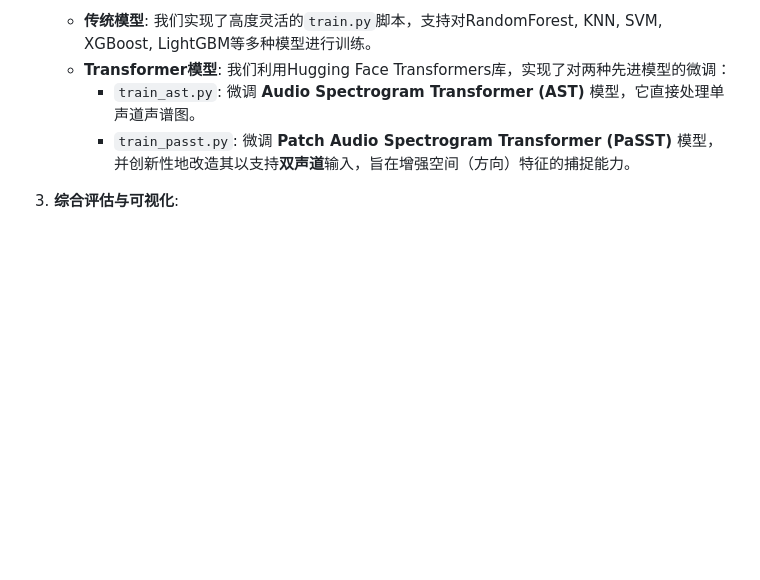
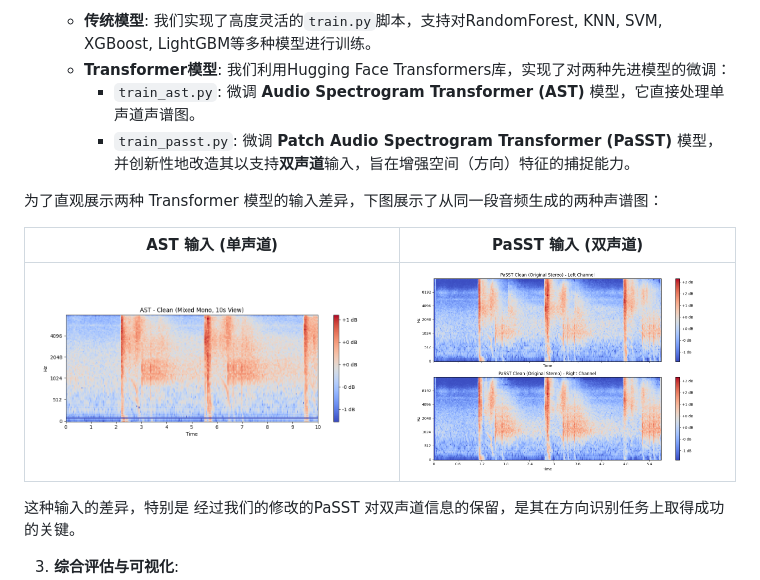
Before and after one commit to stlin256/pubg_weapon_system, a Markdown page: docs/SOUNDS_REPORT.md, the part around the change. Drawn GitHub-style; blank space fills up the shorter version.

```diff
--- a/docs/SOUNDS_REPORT.md
+++ b/docs/SOUNDS_REPORT.md
@@ -22,6 +22,14 @@
     *   **Transformer模型**: 我们利用Hugging Face Transformers库，实现了对两种先进模型的微调：
         *   `train_ast.py`: 微调 **Audio Spectrogram Transformer (AST)** 模型，它直接处理单声道声谱图。
         *   `train_passt.py`: 微调 **Patch Audio Spectrogram Transformer (PaSST)** 模型，并创新性地改造其以支持**双声道**输入，旨在增强空间（方向）特征的捕捉能力。
+
+为了直观展示两种 Transformer 模型的输入差异，下图展示了从同一段音频生成的两种声谱图：
+
+| AST 输入 (单声道) | PaSST 输入 (双声道) |
+| :---: | :---: |
+| ![AST 模型输入频谱图](../imgs/ast_clean_10s.png) | ![PaSST 模型输入频谱图](../imgs/passt_clean_stereo.png) |
+
+这种输入的差异，特别是 经过我们的修改的PaSST 对双声道信息的保留，是其在方向识别任务上取得成功的关键。
 
 3.  **综合评估与可视化**:
     *   我们创建了`evaluate.py`脚本，能够自动发现所有训练好的模型，并在统一的测试集上运行评估。
```
Also changed, not shown: docs/sounds_model_GUIDE.md (+11 -0 lines), imgs/Mel-Spectrogram_stereo.png (added), imgs/passt_padded_stereo.png, tex/imgs/Log-Mel.png (deleted), tex/imgs/Mel-Spectrogram_stereo.png (added), 2 other files.
